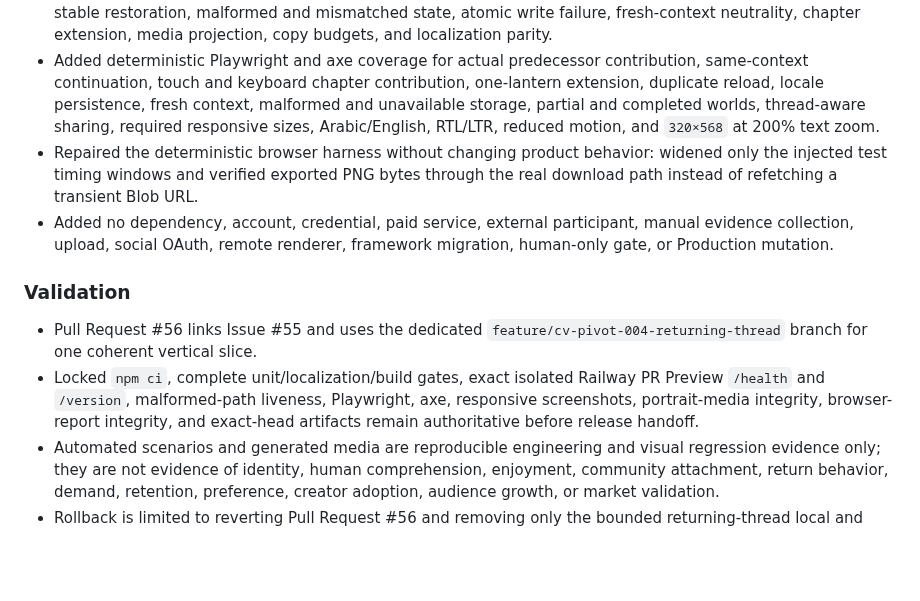
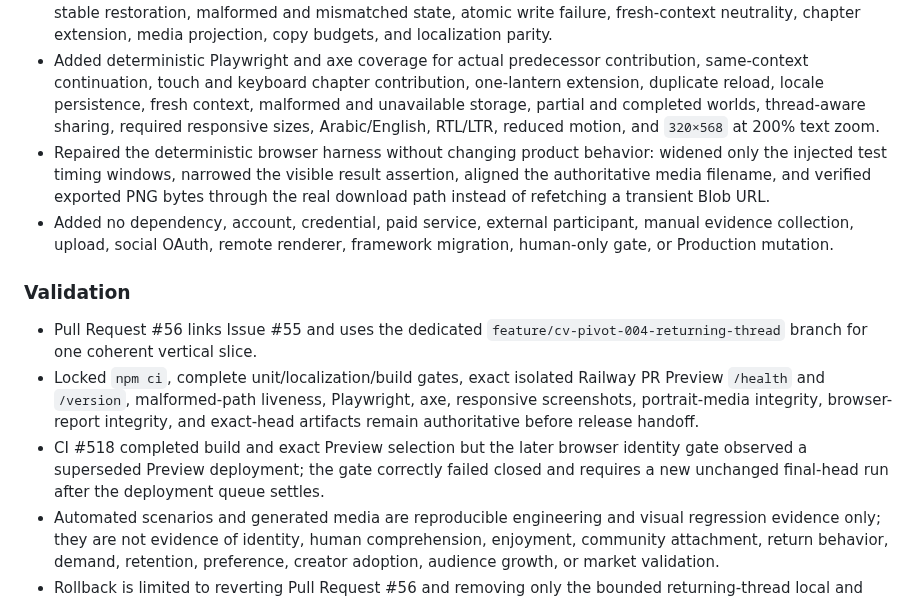
Before and after one commit to abdullahkrs/Creatorverse, a Markdown page: TASK_LOG.md, the part around the change. Rendered like a GitHub page; blank space fills up the shorter version.

Commit message:
CV-PIVOT-004 record exact-head preview retry requirement

```diff
--- a/TASK_LOG.md
+++ b/TASK_LOG.md
@@ -18,13 +18,14 @@ Completed entries through CV-PIVOT-003 are preserved in [`docs/archive/TASK_LOG-
 - Extended the existing deterministic `1080×1920` chapter media with only the validated structural thread pixels and optional exact lantern extension; share links and files contain no local thread record, raw identifier, storage key, thread label, text metadata, or personal continuity claim.
 - Added focused unit coverage for exact schema and binding, four equal kinds, contribution-gated creation, stable restoration, malformed and mismatched state, atomic write failure, fresh-context neutrality, chapter extension, media projection, copy budgets, and localization parity.
 - Added deterministic Playwright and axe coverage for actual predecessor contribution, same-context continuation, touch and keyboard chapter contribution, one-lantern extension, duplicate reload, locale persistence, fresh context, malformed and unavailable storage, partial and completed worlds, thread-aware sharing, required responsive sizes, Arabic/English, RTL/LTR, reduced motion, and `320×568` at 200% text zoom.
-- Repaired the deterministic browser harness without changing product behavior: widened only the injected test timing windows and verified exported PNG bytes through the real download path instead of refetching a transient Blob URL.
+- Repaired the deterministic browser harness without changing product behavior: widened only the injected test timing windows, narrowed the visible result assertion, aligned the authoritative media filename, and verified exported PNG bytes through the real download path instead of refetching a transient Blob URL.
 - Added no dependency, account, credential, paid service, external participant, manual evidence collection, upload, social OAuth, remote renderer, framework migration, human-only gate, or Production mutation.
 
 ### Validation
 
 - Pull Request #56 links Issue #55 and uses the dedicated `feature/cv-pivot-004-returning-thread` branch for one coherent vertical slice.
 - Locked `npm ci`, complete unit/localization/build gates, exact isolated Railway PR Preview `/health` and `/version`, malformed-path liveness, Playwright, axe, responsive screenshots, portrait-media integrity, browser-report integrity, and exact-head artifacts remain authoritative before release handoff.
+- CI #518 completed build and exact Preview selection but the later browser identity gate observed a superseded Preview deployment; the gate correctly failed closed and requires a new unchanged final-head run after the deployment queue settles.
 - Automated scenarios and generated media are reproducible engineering and visual regression evidence only; they are not evidence of identity, human comprehension, enjoyment, community attachment, return behavior, demand, retention, preference, creator adoption, audience growth, or market validation.
 - Rollback is limited to reverting Pull Request #56 and removing only the bounded returning-thread local and session keys; predecessor and chapter progress, existing media, dependencies, accounts, credentials, Railway configuration, and Production state remain unchanged.
 
```
